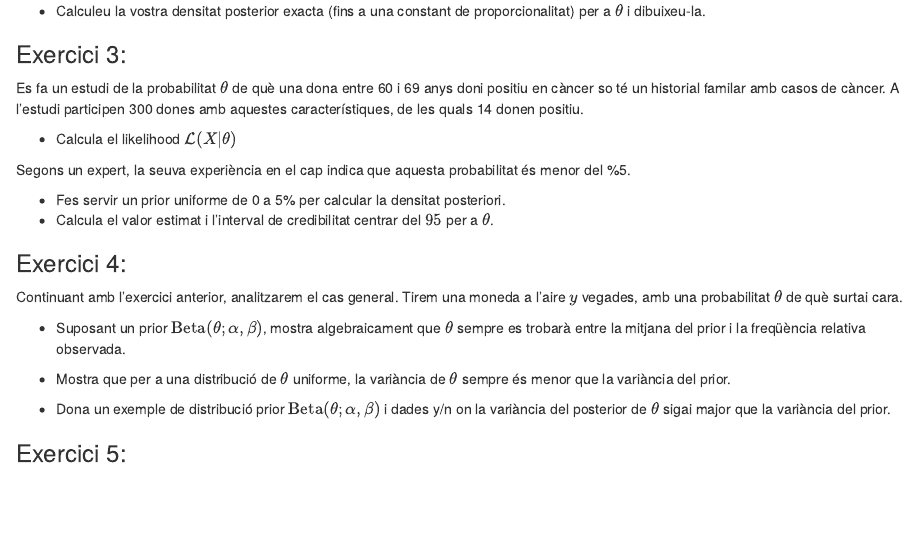
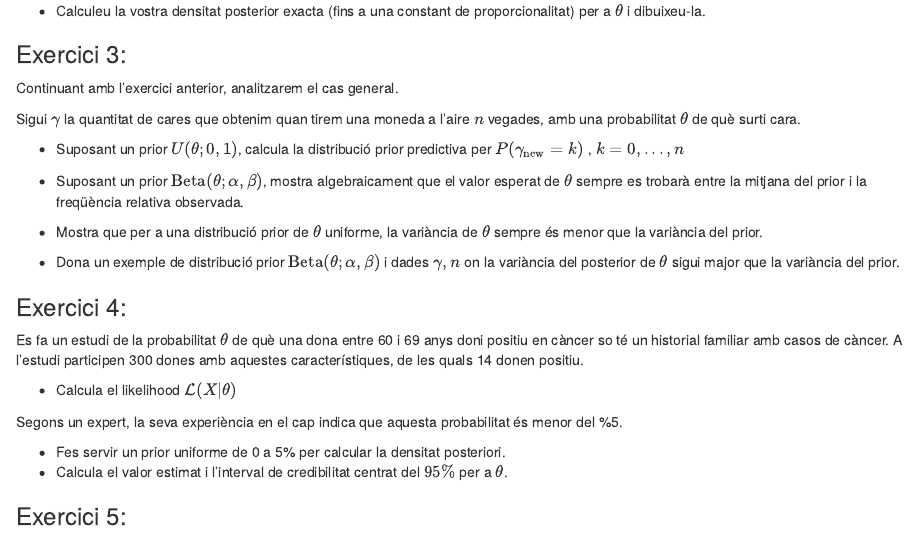
Before and after one commit to gjover/metodes_bayesians, an R Markdown document (notebooks/2-Inferencia.Rmd): the page in a window 1100 px wide, from 310 px down. Rendered offline with R 4.5, knitr and Pandoc, with nearby package versions.

Commit message:
Fix error and sort questions 2-Inferencia

```diff
--- a/notebooks/2-Inferencia.Rmd
+++ b/notebooks/2-Inferencia.Rmd
@@ -41,26 +41,29 @@ No us diuen quantes cares s'han vist, només que el nombre és inferior a 3.
 
 ### Exercici 3:
 
-Es fa un estudi de la probabilitat $\theta$ de què una dona entre 60 i 69 anys doni positiu en càncer so té un historial familar amb casos de càncer. A l'estudi participen 300 dones amb aquestes característiques, de les quals 14 donen positiu.
+Continuant amb l'exercici anterior, analitzarem el cas general.
 
-- Calcula el likelihood $\mathcal{L}(X|\theta)$
+Sigui $\gamma$ la quantitat de cares que obtenim quan tirem una moneda a l'aire $n$ vegades, amb una probabilitat $\theta$ de què surti cara.
 
-Segons un expert, la seuva experiència en el cap indica que aquesta probabilitat és menor del %5.
+- Suposant un prior $U(\theta; 0, 1)$, calcula la distribució prior predictiva per $P(\gamma_{\text{new}}=k)$ , $k=0, ... ,n$
 
-- Fes servir un prior uniforme de 0 a 5% per calcular la densitat posteriori.
-- Calcula el valor estimat i l'interval de credibilitat centrar del $95%$ per a $\theta$.
+- Suposant un prior $\textrm{Beta}(\theta; \alpha, \beta)$, mostra algebraicament que el valor esperat de $\theta$ sempre es trobarà entre la mitjana del prior i la freqüència relativa observada.
+
+- Mostra que per a una distribució prior de $\theta$ uniforme, la variància de $\theta$ sempre és menor que la variància del prior.
+
+- Dona un exemple de distribució prior $\textrm{Beta}(\theta; \alpha, \beta)$ i dades $\gamma, n$ on la variància del posterior de $\theta$ sigui major que la variància del prior.
 
 
 ### Exercici 4:
 
-Continuant amb l'exercici anterior, analitzarem el cas general.
-Tirem una moneda a l'aire $y$ vegades, amb una probabilitat $\theta$ de què surtai cara.
+Es fa un estudi de la probabilitat $\theta$ de què una dona entre 60 i 69 anys doni positiu en càncer so té un historial familiar amb casos de càncer. A l'estudi participen 300 dones amb aquestes característiques, de les quals 14 donen positiu.
 
-- Suposant un prior $\textrm{Beta}(\theta; \alpha, \beta)$, mostra algebraicament que $\theta$ sempre es trobarà entre la mitjana del prior i la freqüència relativa observada.
+- Calcula el likelihood $\mathcal{L}(X|\theta)$
 
-- Mostra que per a una distribució de $\theta$ uniforme, la variància de $\theta$ sempre és menor que la variància del prior.
+Segons un expert, la seva experiència en el cap indica que aquesta probabilitat és menor del %5.
 
-- Dona un exemple de distribució prior $\textrm{Beta}(\theta; \alpha, \beta)$ i dades y/n on la variància del posterior de $\theta$ sigai major que la variància del prior.
+- Fes servir un prior uniforme de 0 a 5% per calcular la densitat posteriori.
+- Calcula el valor estimat i l'interval de credibilitat centrat del $95\%$ per a $\theta$.
 
 
 ### Exercici 5:
```
Also changed, not shown: 1 other file.
